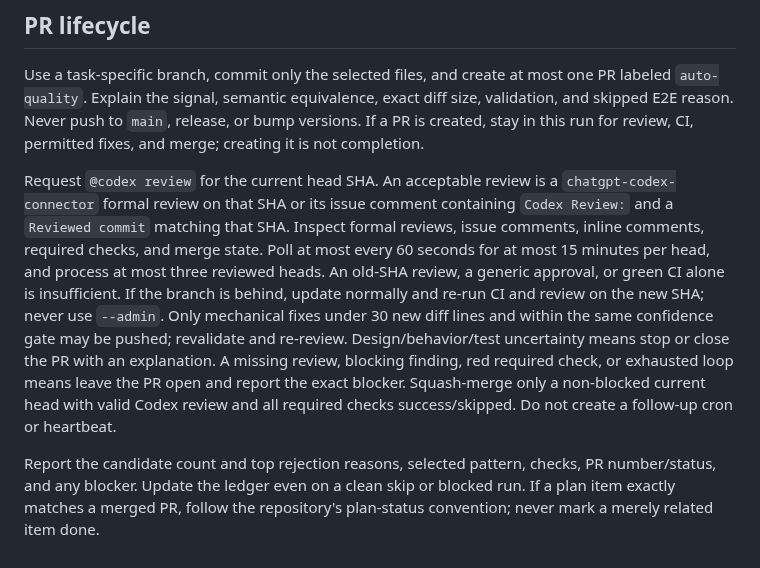
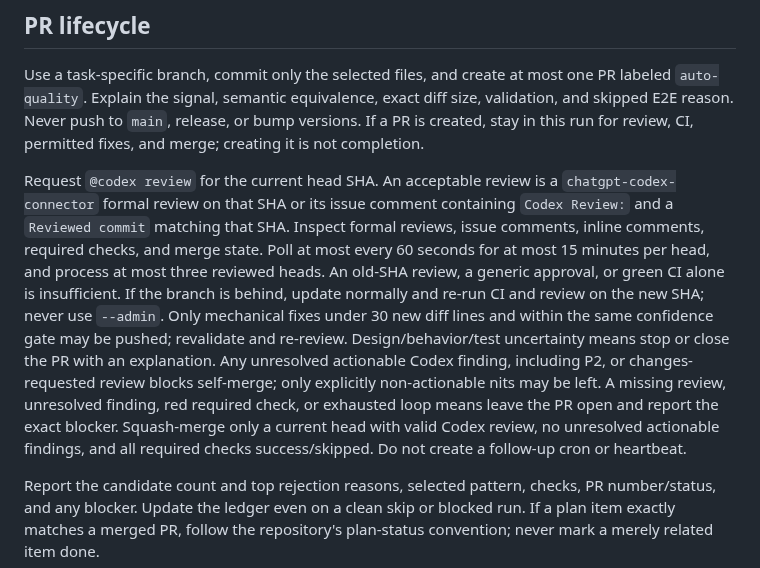
Before and after one commit to tuo-lei/vibe-replay, a Markdown page: crons/daily-code-quality/PROMPT.md, the part around the change. Rendered like a GitHub page.

Commit message:
fix(crons): require resolution of all review findings

```diff
--- a/crons/daily-code-quality/PROMPT.md
+++ b/crons/daily-code-quality/PROMPT.md
@@ -25,6 +25,6 @@ Pick one pattern, at most three files and fewer than 80 changed lines. Before an
 
 Use a task-specific branch, commit only the selected files, and create at most one PR labeled `auto-quality`. Explain the signal, semantic equivalence, exact diff size, validation, and skipped E2E reason. Never push to `main`, release, or bump versions. If a PR is created, stay in this run for review, CI, permitted fixes, and merge; creating it is not completion.
 
-Request `@codex review` for the current head SHA. An acceptable review is a `chatgpt-codex-connector` formal review on that SHA or its issue comment containing `Codex Review:` and a `Reviewed commit` matching that SHA. Inspect formal reviews, issue comments, inline comments, required checks, and merge state. Poll at most every 60 seconds for at most 15 minutes per head, and process at most three reviewed heads. An old-SHA review, a generic approval, or green CI alone is insufficient. If the branch is behind, update normally and re-run CI and review on the new SHA; never use `--admin`. Only mechanical fixes under 30 new diff lines and within the same confidence gate may be pushed; revalidate and re-review. Design/behavior/test uncertainty means stop or close the PR with an explanation. A missing review, blocking finding, red required check, or exhausted loop means leave the PR open and report the exact blocker. Squash-merge only a non-blocked current head with valid Codex review and all required checks success/skipped. Do not create a follow-up cron or heartbeat.
+Request `@codex review` for the current head SHA. An acceptable review is a `chatgpt-codex-connector` formal review on that SHA or its issue comment containing `Codex Review:` and a `Reviewed commit` matching that SHA. Inspect formal reviews, issue comments, inline comments, required checks, and merge state. Poll at most every 60 seconds for at most 15 minutes per head, and process at most three reviewed heads. An old-SHA review, a generic approval, or green CI alone is insufficient. If the branch is behind, update normally and re-run CI and review on the new SHA; never use `--admin`. Only mechanical fixes under 30 new diff lines and within the same confidence gate may be pushed; revalidate and re-review. Design/behavior/test uncertainty means stop or close the PR with an explanation. Any unresolved actionable Codex finding, including P2, or changes-requested review blocks self-merge; only explicitly non-actionable nits may be left. A missing review, unresolved finding, red required check, or exhausted loop means leave the PR open and report the exact blocker. Squash-merge only a current head with valid Codex review, no unresolved actionable findings, and all required checks success/skipped. Do not create a follow-up cron or heartbeat.
 
 Report the candidate count and top rejection reasons, selected pattern, checks, PR number/status, and any blocker. Update the ledger even on a clean skip or blocked run. If a plan item exactly matches a merged PR, follow the repository's plan-status convention; never mark a merely related item done.
```
Also changed, not shown: crons/weekly-deps-update/PROMPT.md (+1 -1 lines), crons/weekly-readme-docs-sync/PROMPT.md (+1 -1 lines).
